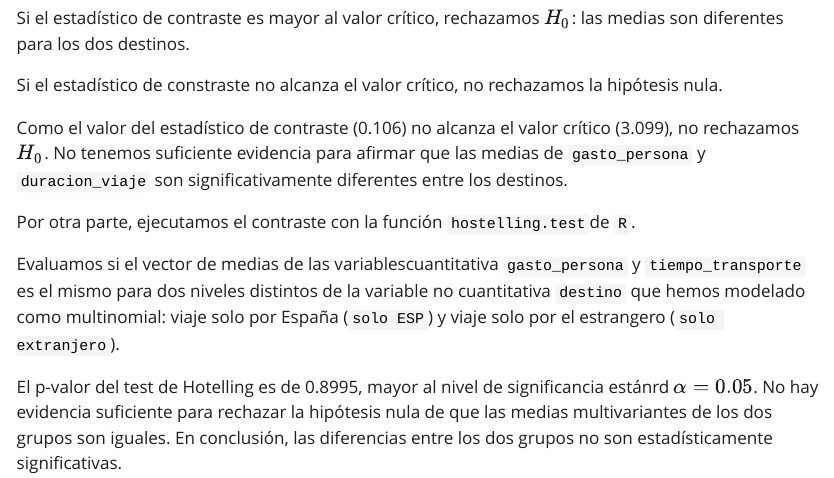
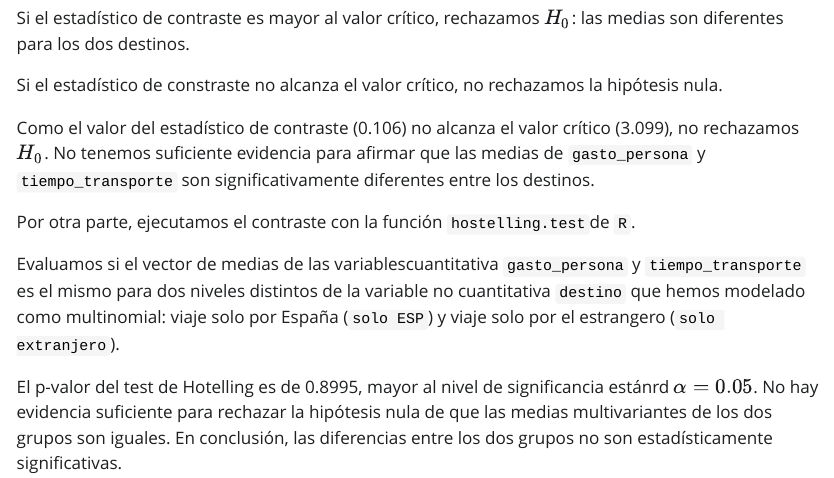
Before and after one commit to irn91/TALLER-REPASO-AD, a Quarto document (Taller_resuelto.qmd): the page in a window 1100 px wide, from 11280 px down. The pictures show the output file Taller_resuelto.html that the author committed with the source, opened offline; Quarto's library style sheets are replaced by a plain one without menus.

Commit message:
Update 12/11 18.40

```diff
--- a/Taller_resuelto.qmd
+++ b/Taller_resuelto.qmd
@@ -460,7 +460,7 @@ Si el estadístico de contraste es mayor al valor crítico, rechazamos $H_0$: la
 
 Si el estadístico de constraste no alcanza el valor crítico, no rechazamos la hipótesis nula.
 
-Como el valor del estadístico de contraste (0.106) no alcanza el valor crítico (3.099), no rechazamos $H_0$. No tenemos suficiente evidencia para afirmar que las medias de `gasto_persona` y `duracion_viaje` son significativamente diferentes entre los destinos.
+Como el valor del estadístico de contraste (0.106) no alcanza el valor crítico (3.099), no rechazamos $H_0$. No tenemos suficiente evidencia para afirmar que las medias de `gasto_persona` y `tiempo_transporte` son significativamente diferentes entre los destinos.
 
 Por otra parte, ejecutamos el contraste con la función `hostelling.test`de `R`.
 
```
Also changed, not shown: Taller_resuelto.html.
